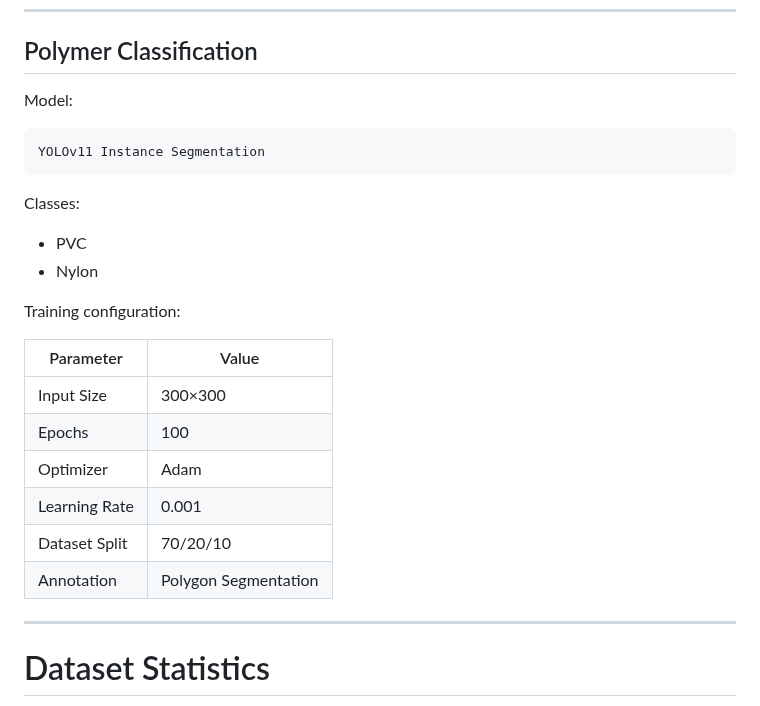
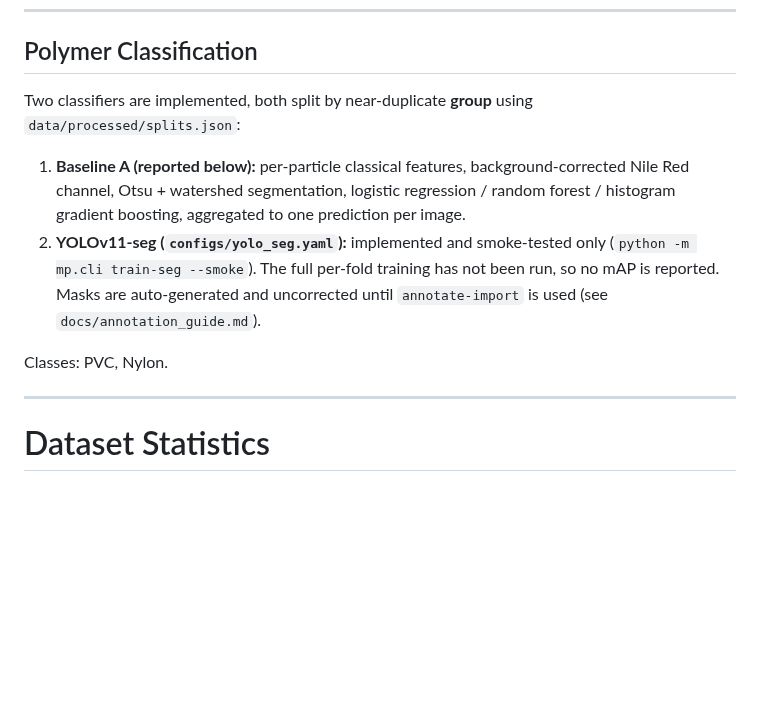
Before and after one commit to faizdevx/microplastic-detection-ml, a Markdown page: README.md, the part around one of its changes. GitHub-like rendering; blank space fills up the shorter version.

````diff
--- a/README.md
+++ b/README.md
@@ -166,27 +166,18 @@ Scattering Ratios
 
 ## Polymer Classification
 
-Model:
+Two classifiers are implemented, both split by near-duplicate **group** using
+`data/processed/splits.json`:
 
-```
-YOLOv11 Instance Segmentation
-```
+1. **Baseline A (reported below):** per-particle classical features, background-corrected
+   Nile Red channel, Otsu + watershed segmentation, logistic regression / random forest /
+   histogram gradient boosting, aggregated to one prediction per image.
+2. **YOLOv11-seg (`configs/yolo_seg.yaml`):** implemented and smoke-tested only
+   (`python -m mp.cli train-seg --smoke`). The full per-fold training has not been run, so
+   no mAP is reported. Masks are auto-generated and uncorrected until `annotate-import`
+   is used (see `docs/annotation_guide.md`).
 
-Classes:
-
-- PVC
-- Nylon
-
-Training configuration:
-
-| Parameter | Value |
-|---|---|
-| Input Size | 300×300 |
-| Epochs | 100 |
-| Optimizer | Adam |
-| Learning Rate | 0.001 |
-| Dataset Split | 70/20/10 |
-| Annotation | Polygon Segmentation |
+Classes: PVC, Nylon.
 
 ---
 
````
Also changed, not shown: other parts of README.md (+56 -9 lines), DATASET_CARD.md (+10 -0 lines), MODEL_CARD.md (added, +79 -0 lines), docs/annotation_guide.md (added, +54 -0 lines), results/phase2_summary.md (added, +39 -0 lines), results/figures/feature_effects.png (added), results/figures/feature_importance.png (added), results/figures/phase2_failures/01_nylon_0394.png (added), results/figures/phase2_failures/02_nylon_0395.png (added), results/figures/phase2_reliability.png (added), 5 other files.
